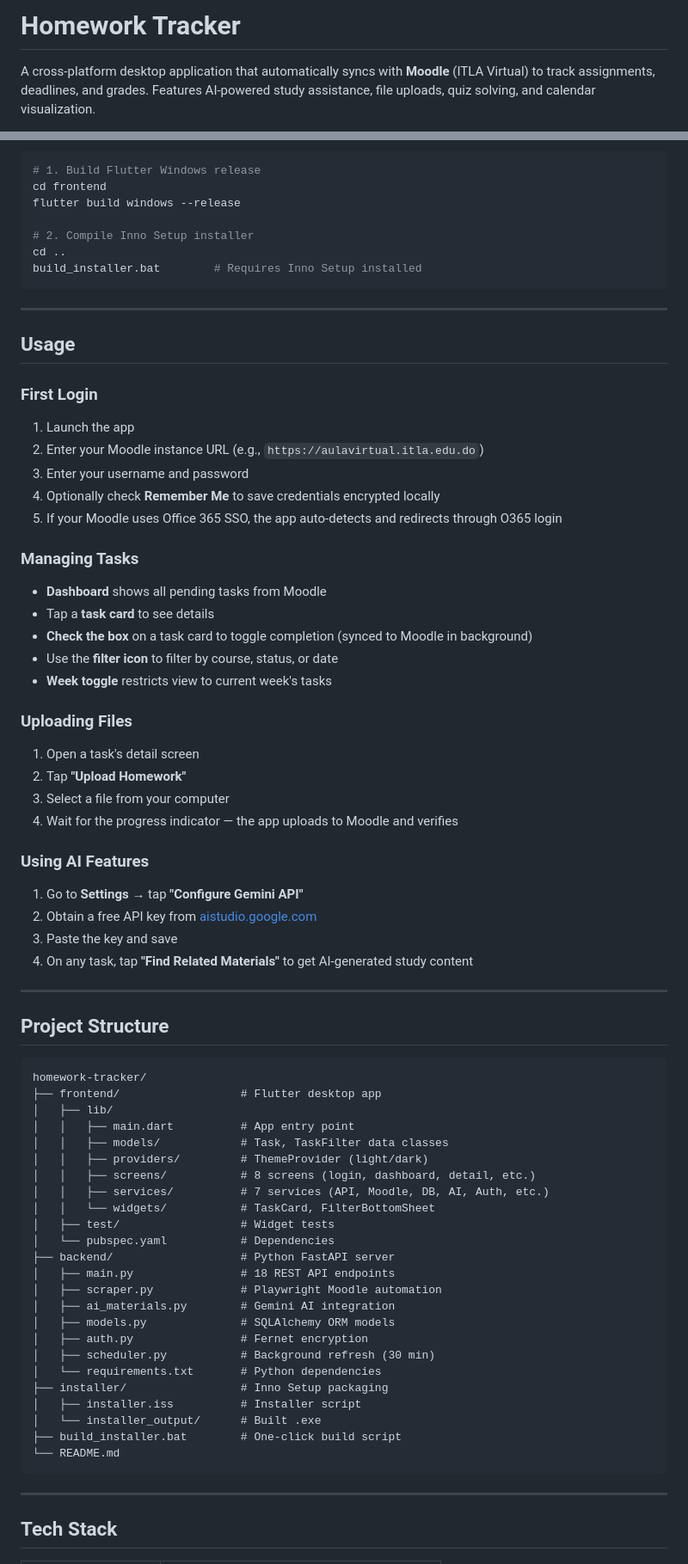
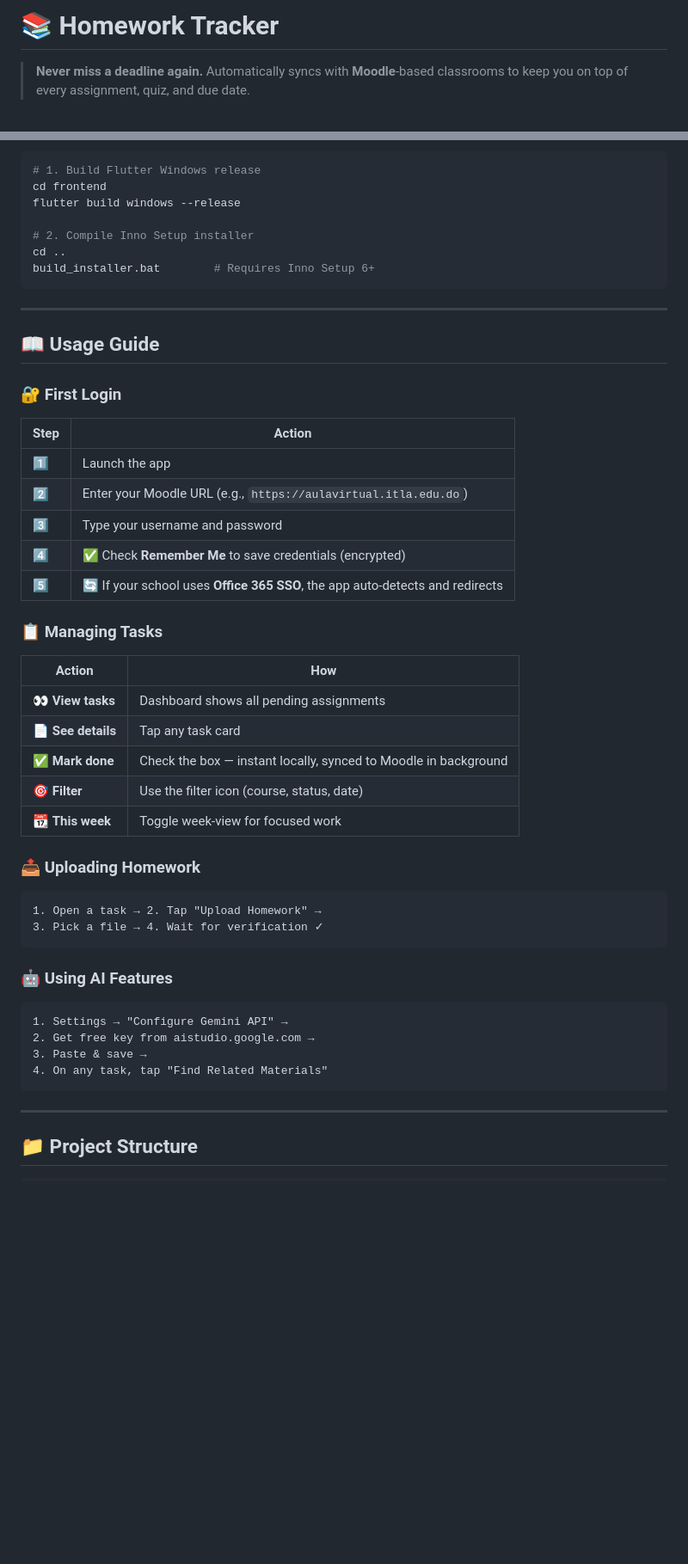
Before and after one commit to oswaldhz/homework-tracker, a Markdown page: README.md, 2 parts joined by grey strips. Shown at 86% size. GitHub-like rendering; blank space fills up the shorter version.

Commit message:
docs: enhance README with mission, emojis, badges, animations

````diff
--- a/README.md
+++ b/README.md
@@ -1,4 +1,4 @@
-# Homework Tracker
+# 📚 Homework Tracker
 
-A cross-platform desktop application that automatically syncs with **Moodle** (ITLA Virtual) to track assignments, deadlines, and grades. Features AI-powered study assistance, file uploads, quiz solving, and calendar visualization.
+> **Never miss a deadline again.** Automatically syncs with **Moodle**-based classrooms to keep you on top of every assignment, quiz, and due date.
 
@@ -171,71 +183,50 @@ flutter build windows --release
 
 # 2. Compile Inno Setup installer
 cd ..
-build_installer.bat        # Requires Inno Setup installed
+build_installer.bat        # Requires Inno Setup 6+
 ```
 
 ---
 
-## Usage
+## 📖 Usage Guide
 
-### First Login
-1. Launch the app
-2. Enter your Moodle instance URL (e.g., `https://aulavirtual.itla.edu.do`)
-3. Enter your username and password
-4. Optionally check **Remember Me** to save credentials encrypted locally
-5. If your Moodle uses Office 365 SSO, the app auto-detects and redirects through O365 login
+### 🔐 First Login
 
-### Managing Tasks
-- **Dashboard** shows all pending tasks from Moodle
-- Tap a **task card** to see details
-- **Check the box** on a task card to toggle completion (synced to Moodle in background)
-- Use the **filter icon** to filter by course, status, or date
-- **Week toggle** restricts view to current week's tasks
+| Step | Action |
+|---|---|
+| 1️⃣ | Launch the app |
+| 2️⃣ | Enter your Moodle URL (e.g., `https://aulavirtual.itla.edu.do`) |
+| 3️⃣ | Type your username and password |
+| 4️⃣ | ✅ Check **Remember Me** to save credentials (encrypted) |
+| 5️⃣ | 🔄 If your school uses **Office 365 SSO**, the app auto-detects and redirects |
 
-### Uploading Files
-1. Open a task's detail screen
-2. Tap **"Upload Homework"**
-3. Select a file from your computer
-4. Wait for the progress indicator — the app uploads to Moodle and verifies
+### 📋 Managing Tasks
 
-### Using AI Features
-1. Go to **Settings** → tap **"Configure Gemini API"**
-2. Obtain a free API key from [aistudio.google.com](https://aistudio.google.com/apikey)
-3. Paste the key and save
-4. On any task, tap **"Find Related Materials"** to get AI-generated study content
+| Action | How |
+|---|---|
+| 👀 **View tasks** | Dashboard shows all pending assignments |
+| 📄 **See details** | Tap any task card |
+| ✅ **Mark done** | Check the box — instant locally, synced to Moodle in background |
+| 🎯 **Filter** | Use the filter icon (course, status, date) |
+| 📆 **This week** | Toggle week-view for focused work |
 
----
-
-## Project Structure
+### 📤 Uploading Homework
 
 ```
-homework-tracker/
-├── frontend/                  # Flutter desktop app
-│   ├── lib/
-│   │   ├── main.dart          # App entry point
-│   │   ├── models/            # Task, TaskFilter data classes
-│   │   ├── providers/         # ThemeProvider (light/dark)
-│   │   ├── screens/           # 8 screens (login, dashboard, detail, etc.)
-│   │   ├── services/          # 7 services (API, Moodle, DB, AI, Auth, etc.)
-│   │   └── widgets/           # TaskCard, FilterBottomSheet
-│   ├── test/                  # Widget tests
-│   └── pubspec.yaml           # Dependencies
-├── backend/                   # Python FastAPI server
-│   ├── main.py                # 18 REST API endpoints
-│   ├── scraper.py             # Playwright Moodle automation
-│   ├── ai_materials.py        # Gemini AI integration
-│   ├── models.py              # SQLAlchemy ORM models
-│   ├── auth.py                # Fernet encryption
-│   ├── scheduler.py           # Background refresh (30 min)
-│   └── requirements.txt       # Python dependencies
-├── installer/                 # Inno Setup packaging
-│   ├── installer.iss          # Installer script
-│   └── installer_output/      # Built .exe
-├── build_installer.bat        # One-click build script
-└── README.md
+1. Open a task → 2. Tap "Upload Homework" →
+3. Pick a file → 4. Wait for verification ✓
+```
+
+### 🤖 Using AI Features
+
+```
+1. Settings → "Configure Gemini API" →
+2. Get free key from aistudio.google.com →
+3. Paste & save →
+4. On any task, tap "Find Related Materials"
 ```
 
 ---
 
-## Tech Stack
+## 📁 Project Structure
 
````
Also changed, not shown: other parts of README.md (+155 -95 lines).
